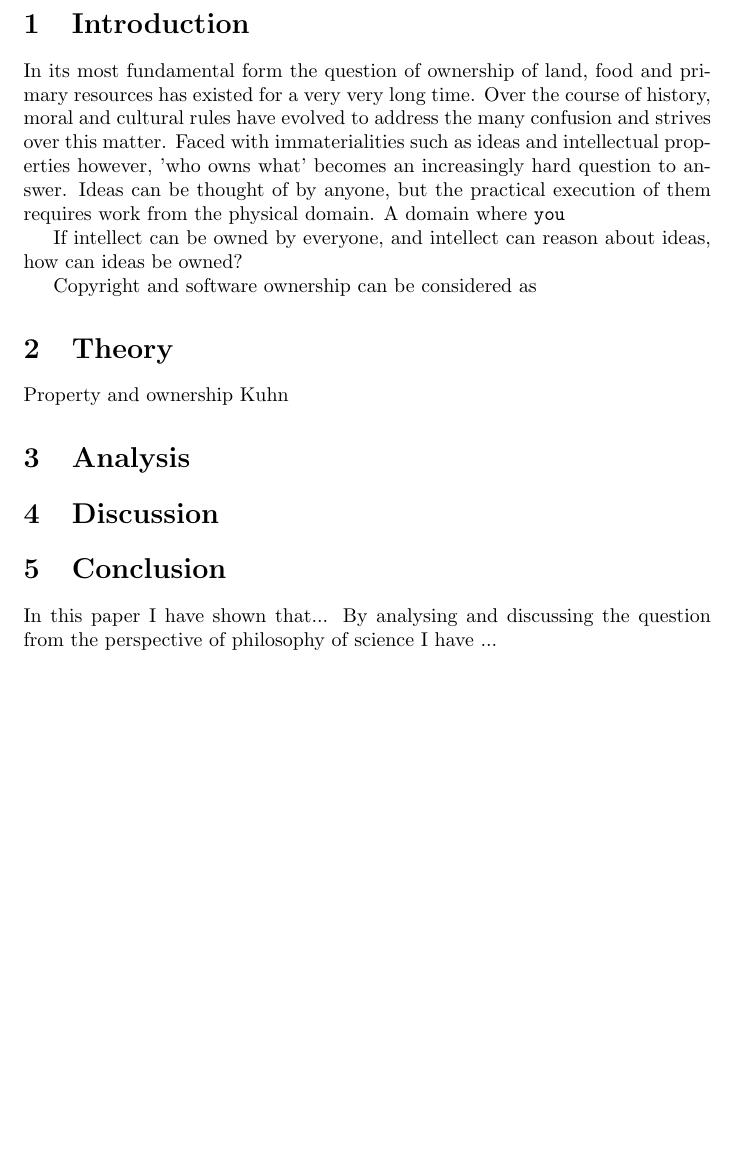
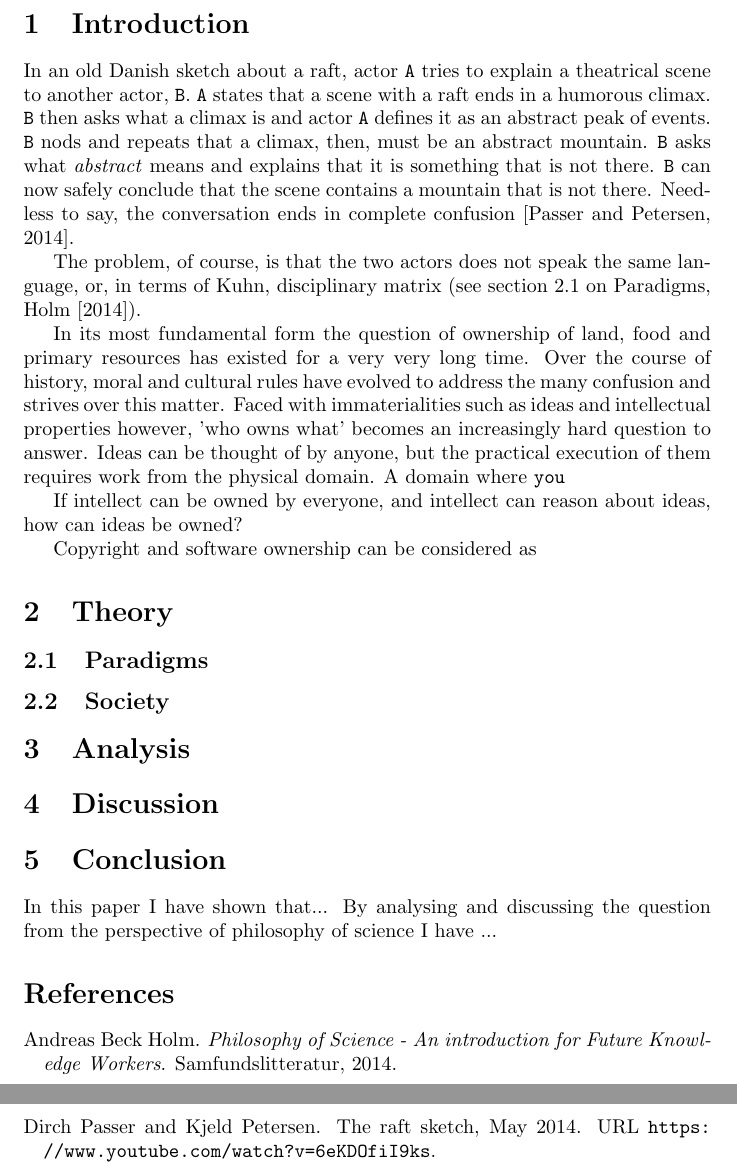
Before and after one commit to Jegp/BRI2014, a LaTeX document (report.tex): part of the page before the commit and two parts of pages 1 and 2 of 2 after it, the two joined at a grey line, cut so that both start at the same text, the shorter picture padded with empty space. Compiled offline with pdfLaTeX.

Commit message:
Started new introduction

```diff
--- a/report.tex
+++ b/report.tex
@@ -2,26 +8,25 @@
 \begin{document}
 
 \section{Introduction}
-In its most fundamental form the question of ownership
-of land, food and primary resources has existed for a
-very very long time. Over the course of history,
-moral and cultural rules have evolved to address the
-many confusion and strives over this matter.
-Faced with immaterialities such as
-ideas and intellectual properties however, 'who owns what' becomes
-an increasingly hard question to answer. Ideas can be thought of
-by anyone, but the practical execution of them requires work
-from the physical domain. A domain where \texttt{you}
+In an old Danish sketch about a raft, actor \texttt{A} tries to explain a theatrical scene to another actor, \texttt{B}. \texttt{A} states that a scene with a raft ends in a humorous climax. \texttt{B} then asks what a climax is and actor \texttt{A} defines it as an abstract peak of events. \texttt{B} nods and repeats that a climax, then, must be an abstract mountain. \texttt{B} asks what \textit{abstract} means and explains that it is something that is not there. \texttt{B} can now safely conclude that the scene contains a mountain that is not there. Needless to say, the conversation ends in complete confusion \citep{Raft:2014}.
 
-If intellect can be
-owned by everyone, and intellect can reason about ideas, how can
-ideas be owned?
+The problem, of course, is that the two actors does not speak the same language, or, in terms of Kuhn, disciplinary matrix (see section \ref{Theory:Paradigms} on \nameref{Theory:Paradigms}, \cite{Holm:2014}).
+
+In its most fundamental form the question of ownership of land, food and primary resources has existed for a
+very very long time. Over the course of history, moral and cultural rules have evolved to address the
+many confusion and strives over this matter. Faced with immaterialities such as
+ideas and intellectual properties however, 'who owns what' becomes an increasingly hard question to answer. Ideas can be thought of by anyone, but the practical execution of them requires work from the physical domain. A domain where \texttt{you}
+
+If intellect can be owned by everyone, and intellect can reason about ideas, how can ideas be owned?
 
 Copyright and software ownership can be considered as
 
 \section{Theory}
-Property and ownership
-Kuhn
+
+
+\subsection{Paradigms} \label{Theory:Paradigms}
+
+\subsection{Society}
 
 \section{Analysis}
 
@@ -32,4 +37,6 @@ In this paper I have shown that...
 By analysing and discussing the question from the perspective
 of philosophy of science I have ...
 
+\bibliography{references}
+
 \end{document}
```
Also changed, not shown: references.bib (added, +15 -0 lines), report.tex (6 more changed lines), 1 other file.
